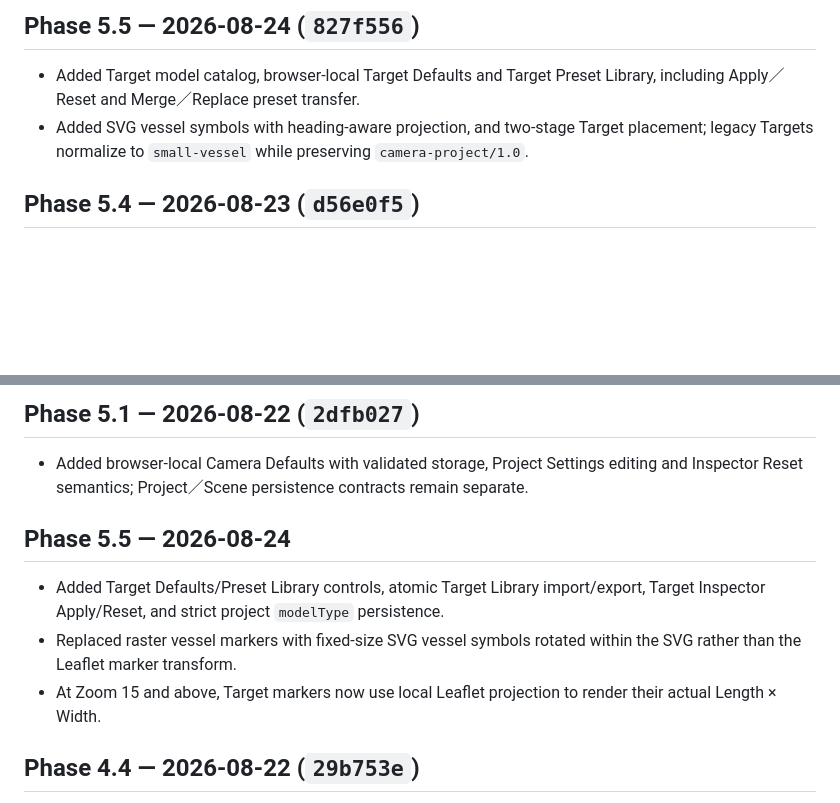
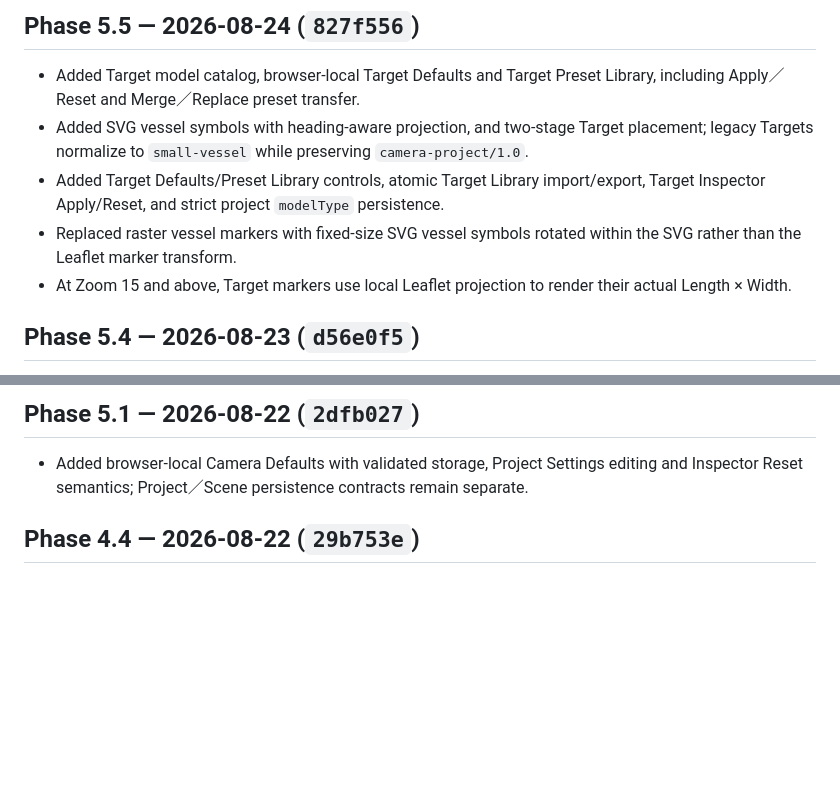
Before and after one commit to vvclin-git/port-cam-plan, a Markdown page: CHANGELOG.md, 2 parts joined by grey strips. Rendered like a GitHub page; blank space fills up the shorter version.

```diff
--- a/CHANGELOG.md
+++ b/CHANGELOG.md
@@ -31,6 +31,9 @@
 
 - Added Target model catalog, browser-local Target Defaults and Target Preset Library, including Apply／Reset and Merge／Replace preset transfer.
 - Added SVG vessel symbols with heading-aware projection, and two-stage Target placement; legacy Targets normalize to `small-vessel` while preserving `camera-project/1.0`.
+- Added Target Defaults/Preset Library controls, atomic Target Library import/export, Target Inspector Apply/Reset, and strict project `modelType` persistence.
+- Replaced raster vessel markers with fixed-size SVG vessel symbols rotated within the SVG rather than the Leaflet marker transform.
+- At Zoom 15 and above, Target markers use local Leaflet projection to render their actual Length × Width.
 
 ## Phase 5.4 — 2026-08-23 (`d56e0f5`)
 
@@ -48,12 +51,6 @@
 ## Phase 5.1 — 2026-08-22 (`2dfb027`)
 
 - Added browser-local Camera Defaults with validated storage, Project Settings editing and Inspector Reset semantics; Project／Scene persistence contracts remain separate.
-
-## Phase 5.5 — 2026-08-24
-
-- Added Target Defaults/Preset Library controls, atomic Target Library import/export, Target Inspector Apply/Reset, and strict project `modelType` persistence.
-- Replaced raster vessel markers with fixed-size SVG vessel symbols rotated within the SVG rather than the Leaflet marker transform.
-- At Zoom 15 and above, Target markers now use local Leaflet projection to render their actual Length × Width.
 
 ## Phase 4.4 — 2026-08-22 (`29b753e`)
 
```
Also changed, not shown: README.md (+1 -1 lines).
